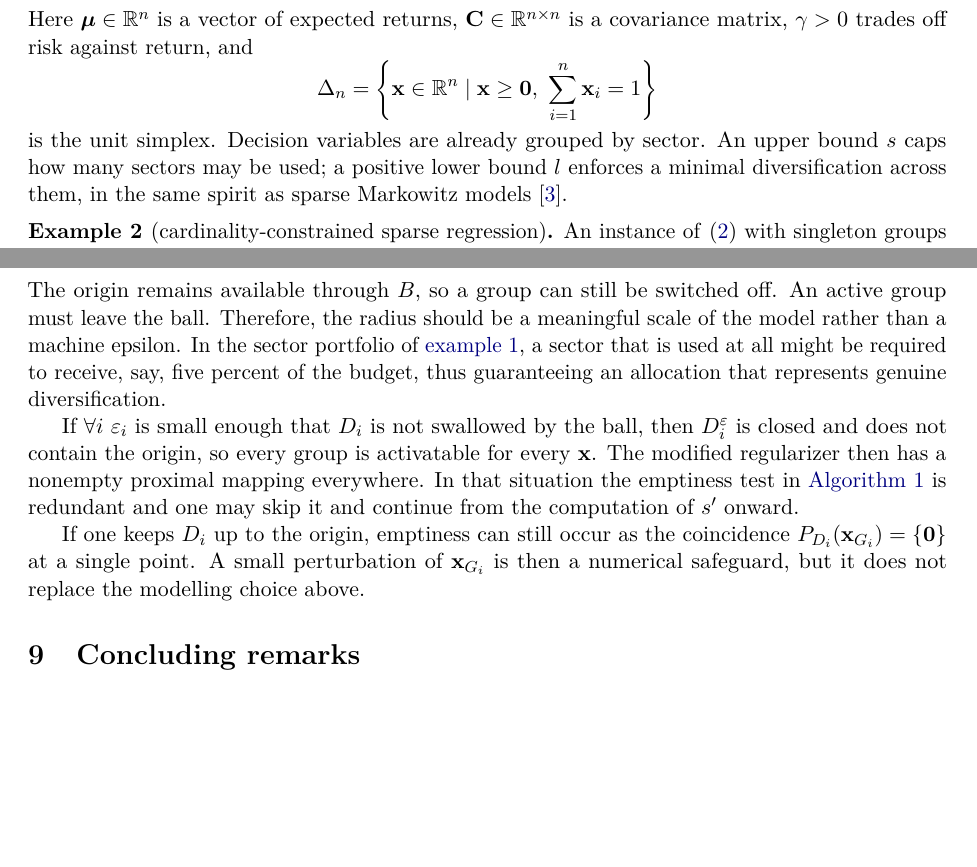
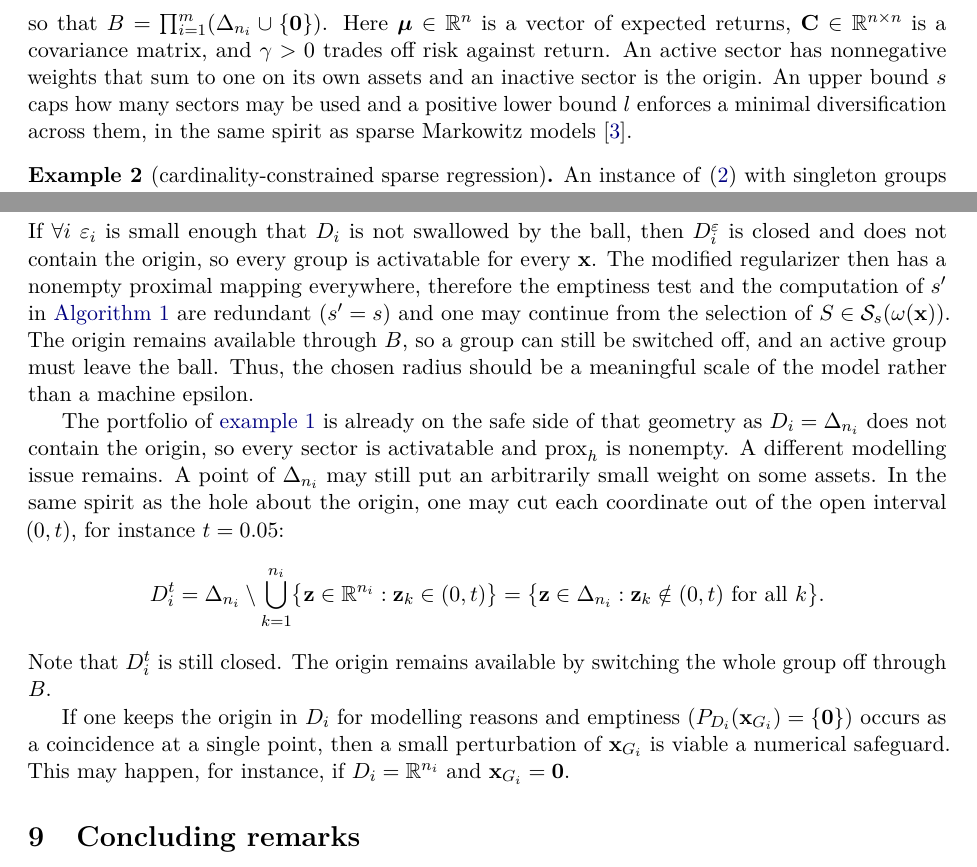
Before and after one commit to GBelemBarbosa/group-sparse-proximal, a LaTeX paper (paper_proximal.tex): two parts of pages 3 and 11 of 11 before the commit and two parts of pages 3 and 11 of 12 after it, joined at a grey line, cut so that both start at the same text, the shorter picture padded with empty space. Compiled offline with pdfLaTeX.

Commit message:
State the sector portfolio as a product of simplices and cut each coordinate out of (0,t).

```diff
--- a/paper_proximal.tex
+++ b/paper_proximal.tex
@@ -192,9 +197,10 @@ the number of sectors that may receive capital,
+so that
+\(B=\prod_{i=1}^m(\Delta_{n_i}\cup\{\mathbf{0}\})\).
 Here \(\boldsymbol{\mu} \in \R^n\) is a vector of expected returns,
-\(\mathbf{C} \in \R^{n \times n}\) is a covariance matrix, \(\gamma>0\) trades
-off risk against return, and
-$$\Delta_n=\left\{\x \in \R^n\mid \x \geq \mathbf{0},\ \sum_{i=1}^n \x_i=1\right\}$$
-is the unit simplex. Decision variables are already grouped by sector. An
-upper bound \(s\) caps how many sectors may be used; a positive lower bound \(l\)
+\(\mathbf{C} \in \R^{n \times n}\) is a covariance matrix, and \(\gamma>0\) trades
+off risk against return. An active sector has nonnegative weights that sum
+to one on its own assets and an inactive sector is the origin. An
+upper bound \(s\) caps how many sectors may be used and a positive lower bound \(l\)
 enforces a minimal diversification
 across them, in the same spirit as sparse Markowitz models
 \cite{brodie2009}.
@@ -833,23 +838,32 @@ ball of radius \(\varepsilon_i>0\) about the origin, in the Euclidean or
 \[
 D_i^{\varepsilon}\coloneqq D_i\setminus\bigl\{\z\in\R^{n_i}:\|\z\|<\varepsilon_i\bigr\}.
 \]
-The origin remains available through \(B\), so a group can still be switched
-off. An active group must leave the ball. Therefore, the radius should be a meaningful
-scale of the model rather than a machine epsilon. In the sector portfolio of
-\cref{ex:carteira}, a sector that is used at all might be required to receive,
-say, five percent of the budget, thus guaranteeing an allocation that represents genuine diversification.
-
 If \(\forall i\ \varepsilon_i\) is small enough that \(D_i\) is not swallowed by the
 ball, then \(D_i^{\varepsilon}\) is closed and does not contain the origin, so
 every group is activatable for every \(\x\). The modified
-regularizer then has a nonempty proximal mapping everywhere. In that situation the emptiness test in
-\Cref{alg:proxh} is redundant and one may skip it and continue from the
-computation of \(s'\) onward.
+regularizer then has a nonempty proximal mapping everywhere, therefore the emptiness test and the
+computation of \(s'\) in
+\Cref{alg:proxh} are redundant (\(s'=s\)) and one may continue from the
+selection of \(S\in\mathcal{S}_s(\omega(\x))\). The origin remains available through \(B\), so a group can still be switched
+off, and an active group must leave the ball. Thus, the chosen radius should be a meaningful
+scale of the model rather than a machine epsilon.
 
-If one keeps \(D_i\) up to the origin, emptiness can still occur as the
-coincidence \(P_{D_i}(\x_{G_i})=\{\mathbf{0}\}\) at a single point. A small
-perturbation of \(\x_{G_i}\) is then a numerical safeguard, but it does not
-replace the modelling choice above.
+The portfolio of \cref{ex:carteira} is already on the safe side of that
+geometry as \(D_i=\Delta_{n_i}\) does not contain the origin, so every sector is
+activatable and \(\prox_h\) is nonempty. A different modelling issue remains.
+A point of \(\Delta_{n_i}\) may still put an arbitrarily small weight on
+some assets. In the same spirit as the hole about the origin, one may cut
+each coordinate out of the open interval \((0,t)\), for instance \(t=0.05\):
+\[
+D_i^{t}
+=\Delta_{n_i}\setminus\bigcup_{k=1}^{n_i}\bigl\{\z\in\R^{n_i}:\z_k\in(0,t)\bigr\}
+=\bigl\{\z\in\Delta_{n_i}:\z_k\notin(0,t)\text{ for all }k\bigr\}.
+\]
+Note that \(D_i^{t}\) is still closed. The origin remains available by switching the
+whole group off through \(B\).
+
+If one keeps the origin in \(D_i\) for modelling reasons and emptiness (\(P_{D_i}(\x_{G_i})=\{\mathbf{0}\}\)) occurs as a coincidence at a single point, then a small
+perturbation of \(\x_{G_i}\) is viable a numerical safeguard. This may happen, for instance, if \(D_i=\R^{n_i}\) and \(\x_{G_i}=\mathbf{0}\).
 
 \section{Concluding remarks}
 \label{sec:end}
```
Also changed, not shown: paper_proximal.tex (18 more changed lines).
